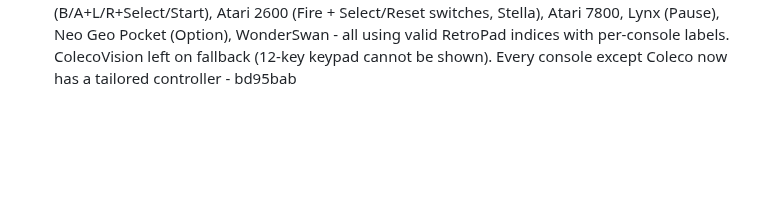
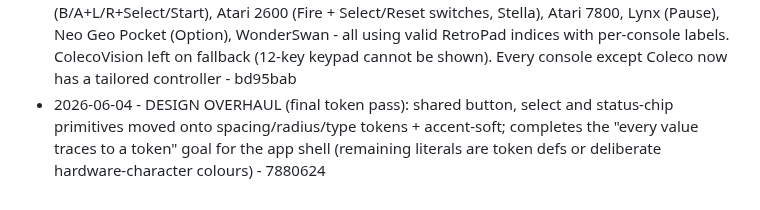
Before and after one commit to Cludes/cludecade, a Markdown page: PROGRESS.md, the part around the change. Drawn GitHub-style; blank space fills up the shorter version.

Commit message:
Log final token pass

```diff
--- a/PROGRESS.md
+++ b/PROGRESS.md
@@ -79,3 +79,4 @@ Autonomous improvement log. One line per shipped item: date, what shipped, commi
 - 2026-06-04 - DESIGN OVERHAUL (more controllers): Nintendo DS A/B/X/Y neutral diamond (direct RetroPad map like SNES), Master System + Game Gear two fire buttons + Start (genesis_plus_gx; 1/2 labels best-effort), PC Engine II/I + Select/Run (Run=Start, certain; I/II best-effort). DS diamond included in the mobile scaling rule - b454911
 - 2026-06-04 - DESIGN OVERHAUL (recent tray): recent-games tray + resume cards onto the token rhythm; resume cards now share the launcher tile material (gradient surface, r-md radius, gradient hover) so the home screen reads as one family - a5fd7c0
 - 2026-06-04 - DESIGN OVERHAUL (controller coverage complete): added Virtual Boy (B/A+L/R+Select/Start), Atari 2600 (Fire + Select/Reset switches, Stella), Atari 7800, Lynx (Pause), Neo Geo Pocket (Option), WonderSwan - all using valid RetroPad indices with per-console labels. ColecoVision left on fallback (12-key keypad cannot be shown). Every console except Coleco now has a tailored controller - bd95bab
+- 2026-06-04 - DESIGN OVERHAUL (final token pass): shared button, select and status-chip primitives moved onto spacing/radius/type tokens + accent-soft; completes the "every value traces to a token" goal for the app shell (remaining literals are token defs or deliberate hardware-character colours) - 7880624
```
